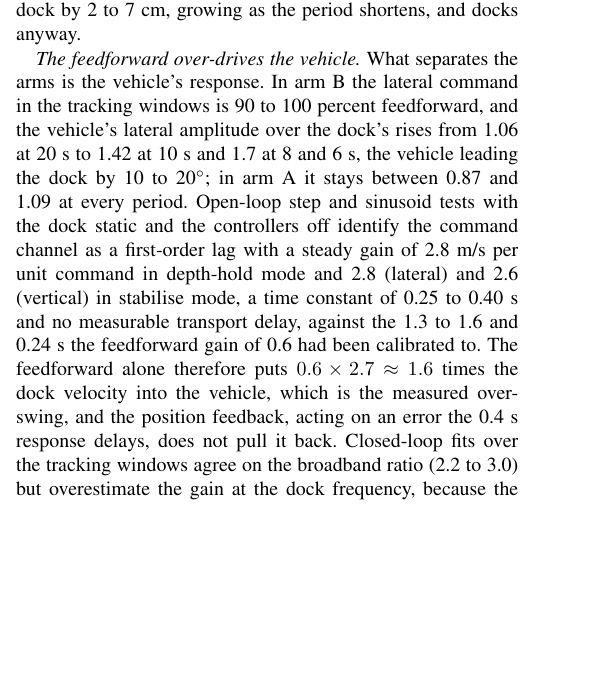
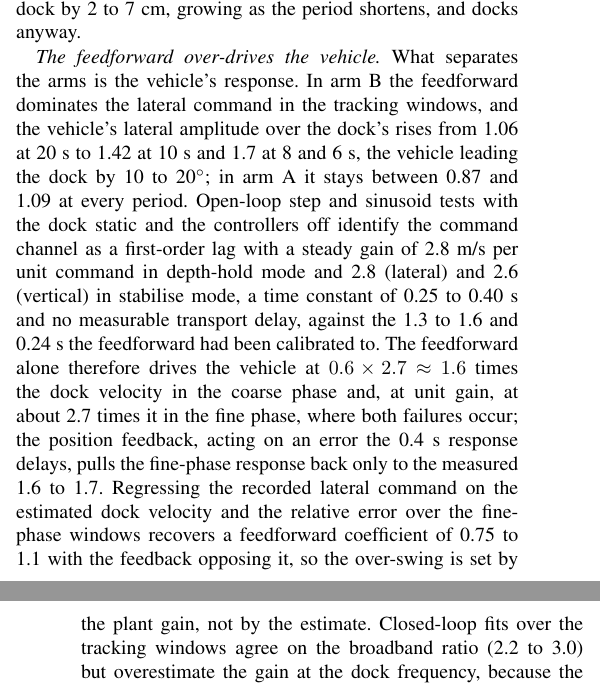
Before and after one commit to alanchoi00/bluerov2-docking-thesis, a LaTeX paper (ut27/paper/main.tex, which reads ut27/paper/sections/04-failure-mechanism.tex): part of one column of page 4 of 6 before the commit and two parts of the columns of pages 4 and 5 of 6 after it, the two joined at a grey line, cut so that both start at the same text, the shorter picture padded with empty space. Compiled offline with pdfLaTeX; a missing font is replaced by an installed copy or a similar font; a LaTeX package or settings file that is missing is left out.

Commit message:
docs(paper): the fine controller applies the feedforward at unit gain, not 0.6

```diff
--- a/ut27/paper/sections/04-failure-mechanism.tex
+++ b/ut27/paper/sections/04-failure-mechanism.tex
@@ -35,7 +35,7 @@ Every trial records the fused camera-frame measurement, the transform tree, the
 
 \emph{The estimator is right whenever it has measurements.} While markers are visible, the constant-velocity filter tracks the dock to 0.2 to 1.0~cm and its velocity state matches the true dock velocity at every period, including 8 and 6~s, with an amplitude ratio of 0.99 to 1.17 and a correlation of 0.88 to 0.97. The baseline's constant-position filter, by contrast, lags the moving dock by 2 to 7~cm, growing as the period shortens, and docks anyway.
 
-\emph{The feedforward over-drives the vehicle.} What separates the arms is the vehicle's response. In arm B the lateral command in the tracking windows is 90 to 100 percent feedforward, and the vehicle's lateral amplitude over the dock's rises from 1.06 at 20~s to 1.42 at 10~s and 1.7 at 8 and 6~s, the vehicle leading the dock by 10 to 20$^\circ$; in arm A it stays between 0.87 and 1.09 at every period. Open-loop step and sinusoid tests with the dock static and the controllers off identify the command channel as a first-order lag with a steady gain of 2.8~m/s per unit command in depth-hold mode and 2.8 (lateral) and 2.6 (vertical) in stabilise mode, a time constant of 0.25 to 0.40~s and no measurable transport delay, against the 1.3 to 1.6 and 0.24~s the feedforward gain of 0.6 had been calibrated to. The feedforward alone therefore puts $0.6 \times 2.7 \approx 1.6$ times the dock velocity into the vehicle, which is the measured over-swing, and the position feedback, acting on an error the 0.4~s response delays, does not pull it back. Closed-loop fits over the tracking windows agree on the broadband ratio (2.2 to 3.0) but overestimate the gain at the dock frequency, because the feedback path shares that frequency.
+\emph{The feedforward over-drives the vehicle.} What separates the arms is the vehicle's response. In arm B the feedforward dominates the lateral command in the tracking windows, and the vehicle's lateral amplitude over the dock's rises from 1.06 at 20~s to 1.42 at 10~s and 1.7 at 8 and 6~s, the vehicle leading the dock by 10 to 20$^\circ$; in arm A it stays between 0.87 and 1.09 at every period. Open-loop step and sinusoid tests with the dock static and the controllers off identify the command channel as a first-order lag with a steady gain of 2.8~m/s per unit command in depth-hold mode and 2.8 (lateral) and 2.6 (vertical) in stabilise mode, a time constant of 0.25 to 0.40~s and no measurable transport delay, against the 1.3 to 1.6 and 0.24~s the feedforward had been calibrated to. The feedforward alone therefore drives the vehicle at $0.6 \times 2.7 \approx 1.6$ times the dock velocity in the coarse phase and, at unit gain, at about 2.7 times it in the fine phase, where both failures occur; the position feedback, acting on an error the 0.4~s response delays, pulls the fine-phase response back only to the measured 1.6 to 1.7. Regressing the recorded lateral command on the estimated dock velocity and the relative error over the fine-phase windows recovers a feedforward coefficient of 0.75 to 1.1 with the feedback opposing it, so the over-swing is set by the plant gain, not by the estimate. Closed-loop fits over the tracking windows agree on the broadband ratio (2.2 to 3.0) but overestimate the gain at the dock frequency, because the feedback path shares that frequency.
 
 \emph{The over-swing is what fails, in two ways.} At 6~s the relative error the over-swing leaves, about 7~cm, sits above the 3~cm alignment tolerance, so the vehicle never advances and times out, with no blackout at all and the estimate within 1~cm throughout. At 8~s the over-swing at 0.2~m range carries the small eye-level markers out of the field of view. The filter reports \textsc{stale} within three seconds, the controller commands zero, the state machine demotes to \textsc{coarse}, and the vehicle drifts. Meanwhile the constant-velocity filter integrates its frozen velocity state, 0.023~m/s in the trial of Fig.~\ref{fig:mech}, for 49~s to a metre off. That excursion is the phantom velocity of the previous subsection. It does not drive the vehicle, because the controller ignores a stale estimate, but it prevents re-acquisition until the dock swings back into view, it snaps the estimate on the next measurement, and it dominates every whole-run statistic: the 0.88 correlation is between a linear ramp of the estimate and a slow drift of the vehicle, with no causal content.
 
```
Also changed, not shown: ut27/paper/sections/03-system.tex (+1 -1 lines).
